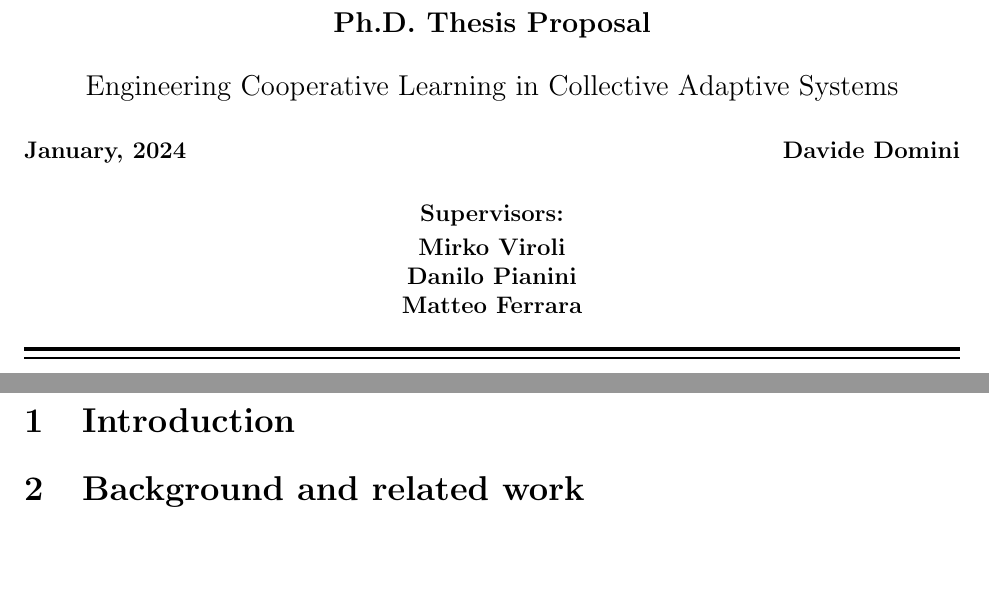
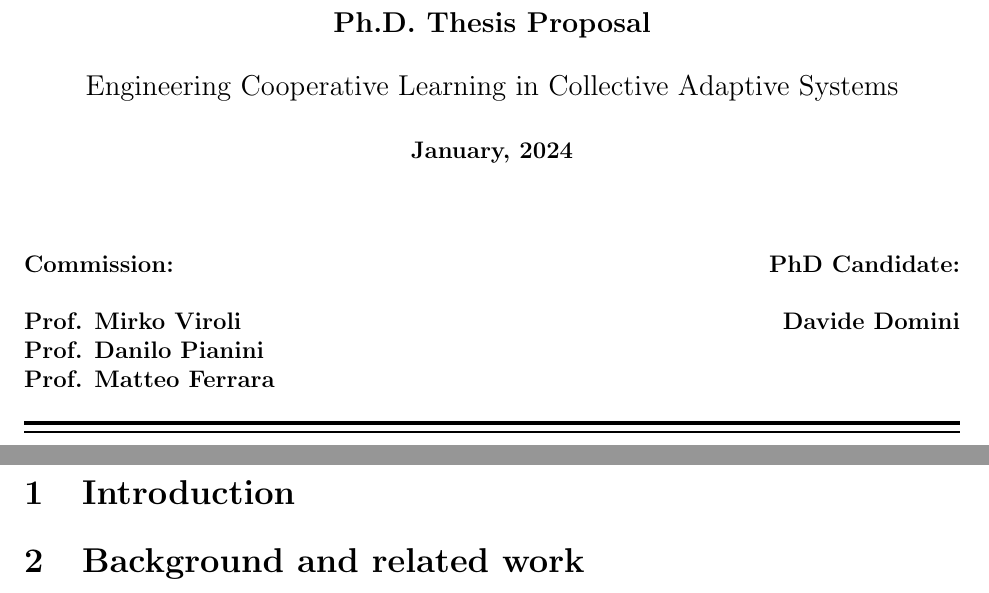
Before and after one commit to davidedomini/phd-thesis-proposal, a LaTeX thesis (phd-thesis-proposal.tex): two parts of pages 1 and 2 of 3, joined at a grey line, cut so that both start at the same text, the shorter picture padded with empty space. Compiled offline with pdfLaTeX.

Commit message:
better style

```diff
--- a/phd-thesis-proposal.tex
+++ b/phd-thesis-proposal.tex
@@ -32,15 +32,34 @@
 	%An Hybrid Approach For Engineering Cyber-Physical Swarms: Aggregate Computing
 	%Enriching Collective Systems Engineering With Artificial Intelligence
 
-	{\bfseries{January, 2024}
-	\hfill
-	\bfseries{Davide Domini}}\\[0.6cm]
+	\bfseries{January, 2024}
 
-	{\bfseries{Supervisors}: \\ [0.1cm]
-	Mirko Viroli \\
-	Danilo Pianini \\
-	Matteo Ferrara
-	} \\[0.6cm]
+
+    \vspace{1.5cm}
+
+    \noindent
+    \begin{minipage}[t]{0.45\textwidth}
+        \raggedright
+        \textbf{Commission:}\\[0.5cm]
+        Prof. Mirko Viroli\\
+        Prof. Danilo Pianini\\
+        Prof. Matteo Ferrara
+    \end{minipage}%
+    \hfill
+    \begin{minipage}[t]{0.45\textwidth}
+        \raggedleft
+        \textbf{PhD Candidate:}\\[0.5cm]
+        Davide Domini
+    \end{minipage} \\[0.6cm]
+	% {\bfseries{January, 2024}
+	% \hfill
+	% \bfseries{Davide Domini}}\\[0.6cm]
+
+	% {\bfseries{Supervisors}: \\ [0.1cm]
+	% Mirko Viroli \\
+	% Danilo Pianini \\
+	% Matteo Ferrara
+	% } \\[0.6cm]
 
 	\hrule width \hsize height 2pt \kern 1mm \hrule width \hsize height 1pt
 	\vspace{0.4cm}
```
Also changed, not shown: phd-thesis-proposal.tex (2 more changed lines).
